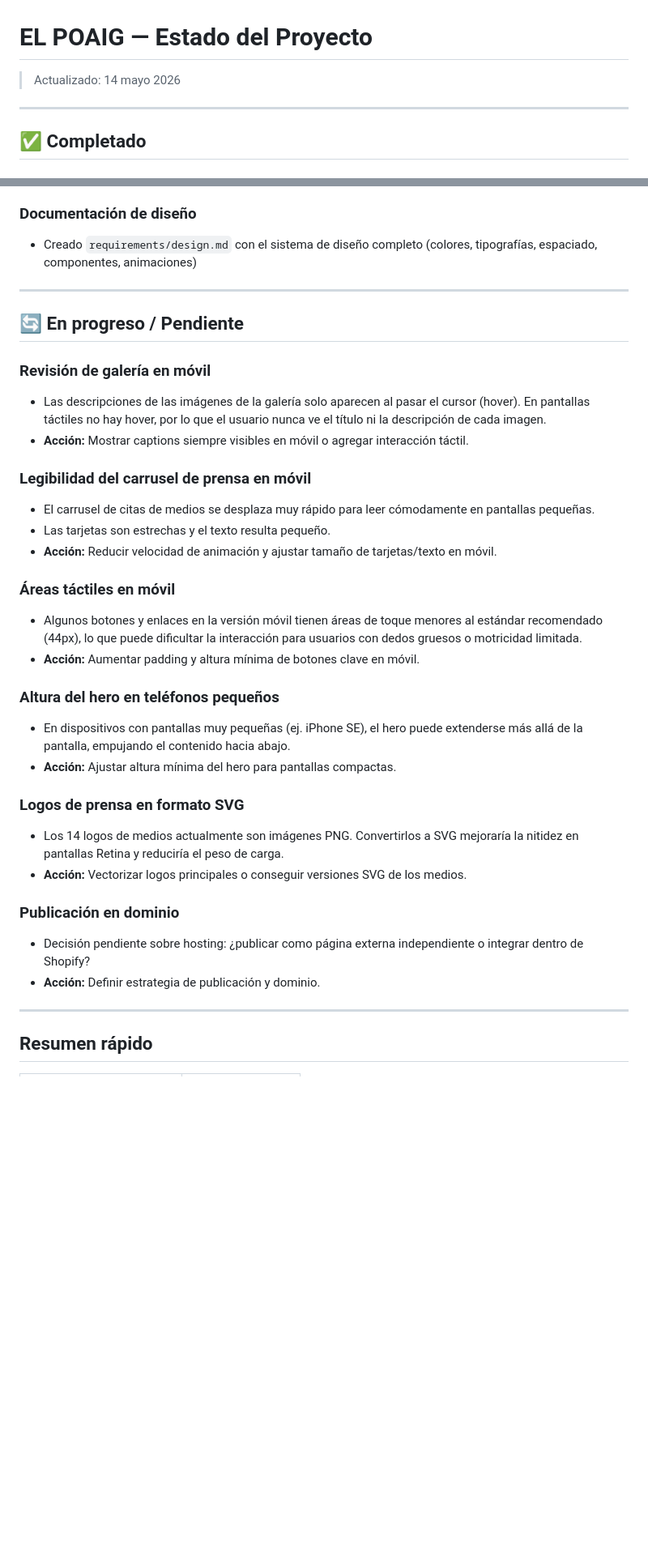
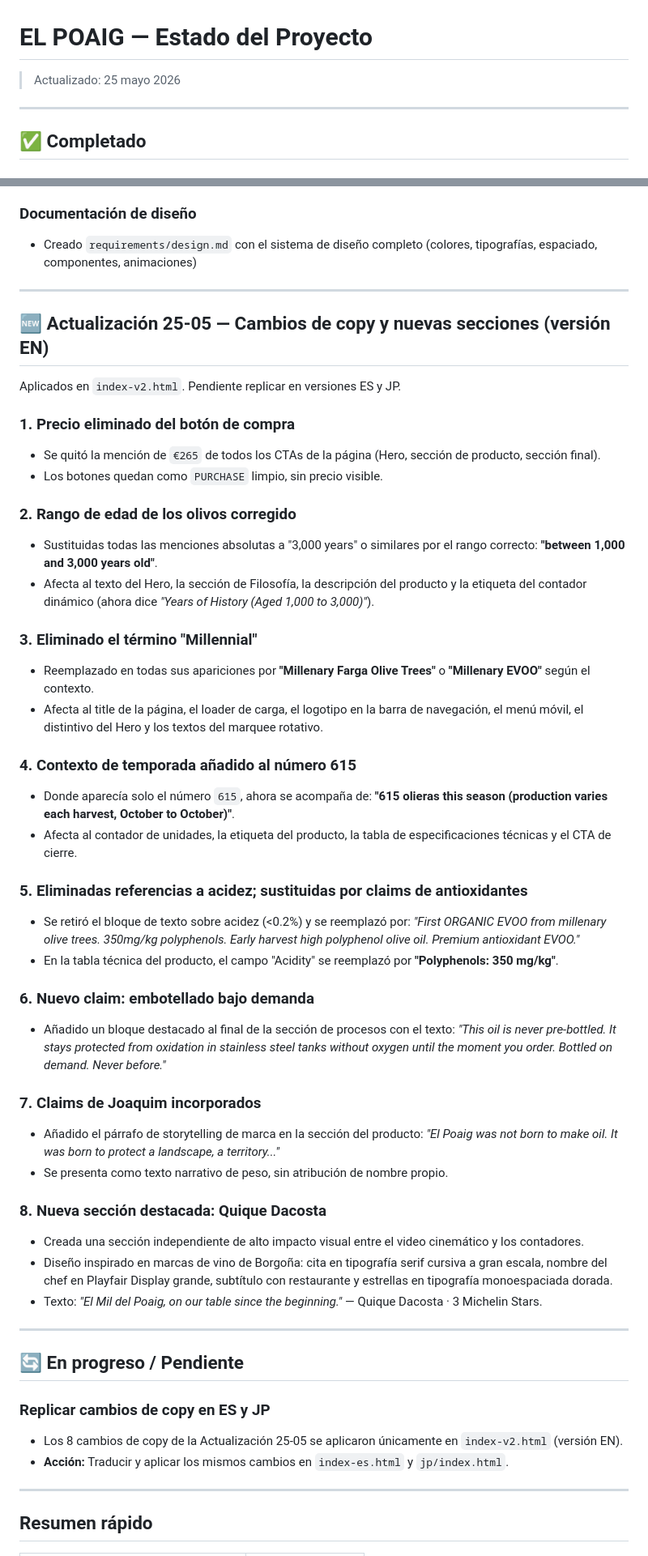
Before and after one commit to luisfrm/el-poaig, a Markdown page: requirements/status.md, 2 parts joined by grey strips. Shown at 81% size. Rendered like a GitHub page; blank space fills up the shorter version.

Commit message:
docs: add project status documentation tracker detailing completed landing page features and pending content updates

```diff
--- a/requirements/status.md
+++ b/requirements/status.md
@@ -1,6 +1,6 @@
 # EL POAIG — Estado del Proyecto
 
-> Actualizado: 14 mayo 2026
+> Actualizado: 25 mayo 2026
 
 ---
 
@@ -35,32 +35,49 @@
 
 ---
 
+## 🆕 Actualización 25-05 — Cambios de copy y nuevas secciones (versión EN)
+
+Aplicados en `index-v2.html`. Pendiente replicar en versiones ES y JP.
+
+### 1. Precio eliminado del botón de compra
+- Se quitó la mención de `€265` de todos los CTAs de la página (Hero, sección de producto, sección final).
+- Los botones quedan como `PURCHASE` limpio, sin precio visible.
+
+### 2. Rango de edad de los olivos corregido
+- Sustituidas todas las menciones absolutas a "3,000 years" o similares por el rango correcto: **"between 1,000 and 3,000 years old"**.
+- Afecta al texto del Hero, la sección de Filosofía, la descripción del producto y la etiqueta del contador dinámico (ahora dice *"Years of History (Aged 1,000 to 3,000)"*).
+
+### 3. Eliminado el término "Millennial"
+- Reemplazado en todas sus apariciones por **"Millenary Farga Olive Trees"** o **"Millenary EVOO"** según el contexto.
+- Afecta al title de la página, el loader de carga, el logotipo en la barra de navegación, el menú móvil, el distintivo del Hero y los textos del marquee rotativo.
+
+### 4. Contexto de temporada añadido al número 615
+- Donde aparecía solo el número `615`, ahora se acompaña de: **"615 olieras this season (production varies each harvest, October to October)"**.
+- Afecta al contador de unidades, la etiqueta del producto, la tabla de especificaciones técnicas y el CTA de cierre.
+
+### 5. Eliminadas referencias a acidez; sustituidas por claims de antioxidantes
+- Se retiró el bloque de texto sobre acidez (<0.2%) y se reemplazó por: *"First ORGANIC EVOO from millenary olive trees. 350mg/kg polyphenols. Early harvest high polyphenol olive oil. Premium antioxidant EVOO."*
+- En la tabla técnica del producto, el campo "Acidity" se reemplazó por **"Polyphenols: 350 mg/kg"**.
+
+### 6. Nuevo claim: embotellado bajo demanda
+- Añadido un bloque destacado al final de la sección de procesos con el texto: *"This oil is never pre-bottled. It stays protected from oxidation in stainless steel tanks without oxygen until the moment you order. Bottled on demand. Never before."*
+
+### 7. Claims de Joaquim incorporados
+- Añadido el párrafo de storytelling de marca en la sección del producto: *"El Poaig was not born to make oil. It was born to protect a landscape, a territory..."*
+- Se presenta como texto narrativo de peso, sin atribución de nombre propio.
+
+### 8. Nueva sección destacada: Quique Dacosta
+- Creada una sección independiente de alto impacto visual entre el video cinemático y los contadores.
+- Diseño inspirado en marcas de vino de Borgoña: cita en tipografía serif cursiva a gran escala, nombre del chef en Playfair Display grande, subtítulo con restaurante y estrellas en tipografía monoespaciada dorada.
+- Texto: *"El Mil del Poaig, on our table since the beginning."* — Quique Dacosta · 3 Michelin Stars.
+
+---
+
 ## 🔄 En progreso / Pendiente
 
-### Revisión de galería en móvil
-- Las descripciones de las imágenes de la galería solo aparecen al pasar el cursor (hover). En pantallas táctiles no hay hover, por lo que el usuario nunca ve el título ni la descripción de cada imagen.
-- **Acción:** Mostrar captions siempre visibles en móvil o agregar interacción táctil.
-
-### Legibilidad del carrusel de prensa en móvil
-- El carrusel de citas de medios se desplaza muy rápido para leer cómodamente en pantallas pequeñas.
-- Las tarjetas son estrechas y el texto resulta pequeño.
-- **Acción:** Reducir velocidad de animación y ajustar tamaño de tarjetas/texto en móvil.
-
-### Áreas táctiles en móvil
-- Algunos botones y enlaces en la versión móvil tienen áreas de toque menores al estándar recomendado (44px), lo que puede dificultar la interacción para usuarios con dedos gruesos o motricidad limitada.
-- **Acción:** Aumentar padding y altura mínima de botones clave en móvil.
-
-### Altura del hero en teléfonos pequeños
-- En dispositivos con pantallas muy pequeñas (ej. iPhone SE), el hero puede extenderse más allá de la pantalla, empujando el contenido hacia abajo.
-- **Acción:** Ajustar altura mínima del hero para pantallas compactas.
-
-### Logos de prensa en formato SVG
-- Los 14 logos de medios actualmente son imágenes PNG. Convertirlos a SVG mejoraría la nitidez en pantallas Retina y reduciría el peso de carga.
-- **Acción:** Vectorizar logos principales o conseguir versiones SVG de los medios.
-
-### Publicación en dominio
-- Decisión pendiente sobre hosting: ¿publicar como página externa independiente o integrar dentro de Shopify?
-- **Acción:** Definir estrategia de publicación y dominio.
+### Replicar cambios de copy en ES y JP
+- Los 8 cambios de copy de la Actualización 25-05 se aplicaron únicamente en `index-v2.html` (versión EN).
+- **Acción:** Traducir y aplicar los mismos cambios en `index-es.html` y `jp/index.html`.
 
 ---
 
```
Also changed, not shown: other parts of requirements/status.md (+4 -5 lines).
